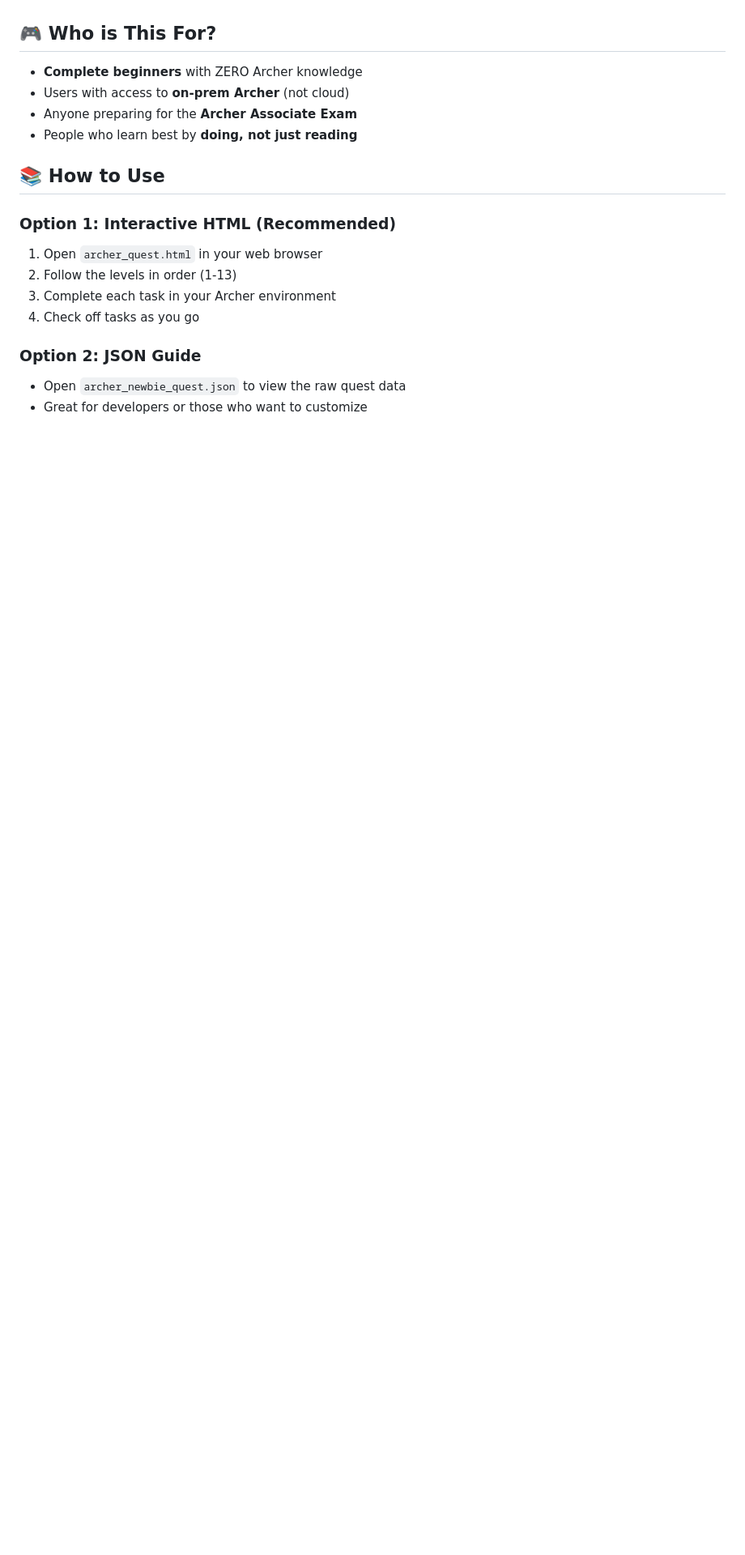
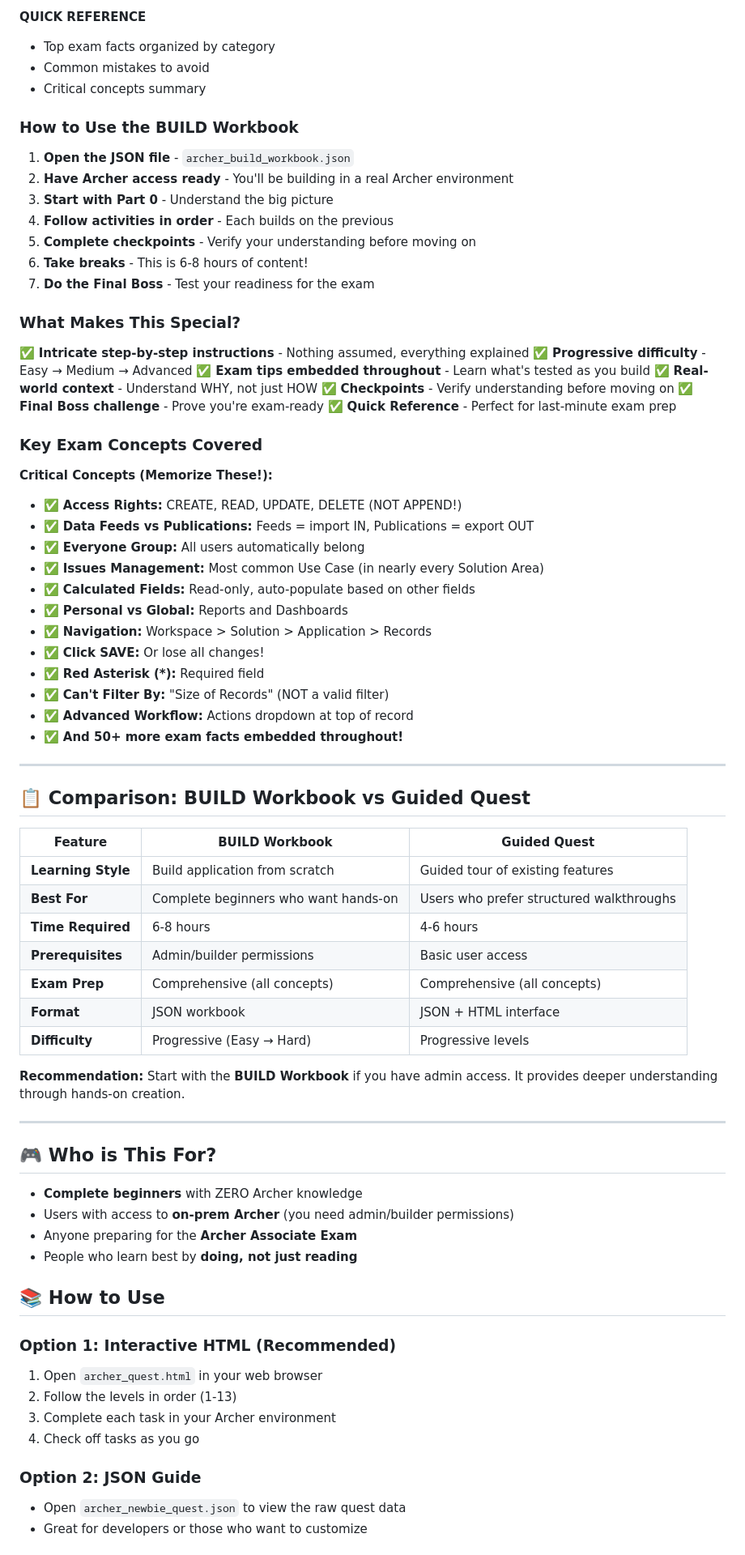
Before and after one commit to JakeyoloxD/Archery-Training, a Markdown page: ARCHER_QUEST_README.md, the part around one of its changes. Shown at 81% size. Rendered like a GitHub page; blank space fills up the shorter version.

```diff
--- a/ARCHER_QUEST_README.md
+++ b/ARCHER_QUEST_README.md
@@ -8,8 +67,66 @@ Inspired by the approach of learning through hands-on activities (like creating
+**QUICK REFERENCE**
+- Top exam facts organized by category
+- Common mistakes to avoid
+- Critical concepts summary
+
+### How to Use the BUILD Workbook
+
+1. **Open the JSON file** - `archer_build_workbook.json`
+2. **Have Archer access ready** - You'll be building in a real Archer environment
+3. **Start with Part 0** - Understand the big picture
+4. **Follow activities in order** - Each builds on the previous
+5. **Complete checkpoints** - Verify your understanding before moving on
+6. **Take breaks** - This is 6-8 hours of content!
+7. **Do the Final Boss** - Test your readiness for the exam
+
+### What Makes This Special?
+
+✅ **Intricate step-by-step instructions** - Nothing assumed, everything explained
+✅ **Progressive difficulty** - Easy → Medium → Advanced
+✅ **Exam tips embedded throughout** - Learn what's tested as you build
+✅ **Real-world context** - Understand WHY, not just HOW
+✅ **Checkpoints** - Verify understanding before moving on
+✅ **Final Boss challenge** - Prove you're exam-ready
+✅ **Quick Reference** - Perfect for last-minute exam prep
+
+### Key Exam Concepts Covered
+
+**Critical Concepts (Memorize These!):**
+- ✅ **Access Rights:** CREATE, READ, UPDATE, DELETE (NOT APPEND!)
+- ✅ **Data Feeds vs Publications:** Feeds = import IN, Publications = export OUT
+- ✅ **Everyone Group:** All users automatically belong
+- ✅ **Issues Management:** Most common Use Case (in nearly every Solution Area)
+- ✅ **Calculated Fields:** Read-only, auto-populate based on other fields
+- ✅ **Personal vs Global:** Reports and Dashboards
+- ✅ **Navigation:** Workspace > Solution > Application > Records
+- ✅ **Click SAVE:** Or lose all changes!
+- ✅ **Red Asterisk (*):** Required field
+- ✅ **Can't Filter By:** "Size of Records" (NOT a valid filter)
+- ✅ **Advanced Workflow:** Actions dropdown at top of record
+- ✅ **And 50+ more exam facts embedded throughout!**
+
+---
+
+## 📋 Comparison: BUILD Workbook vs Guided Quest
+
+| Feature | BUILD Workbook | Guided Quest |
+|---------|---------------|--------------|
+| **Learning Style** | Build application from scratch | Guided tour of existing features |
+| **Best For** | Complete beginners who want hands-on | Users who prefer structured walkthroughs |
+| **Time Required** | 6-8 hours | 4-6 hours |
+| **Prerequisites** | Admin/builder permissions | Basic user access |
+| **Exam Prep** | Comprehensive (all concepts) | Comprehensive (all concepts) |
+| **Format** | JSON workbook | JSON + HTML interface |
+| **Difficulty** | Progressive (Easy → Hard) | Progressive levels |
+
+**Recommendation:** Start with the **BUILD Workbook** if you have admin access. It provides deeper understanding through hands-on creation.
+
+---
 
 ## 🎮 Who is This For?
 
 - **Complete beginners** with ZERO Archer knowledge
-- Users with access to **on-prem Archer** (not cloud)
+- Users with access to **on-prem Archer** (you need admin/builder permissions)
 - Anyone preparing for the **Archer Associate Exam**
 - People who learn best by **doing, not just reading**
 
```
Also changed, not shown: other parts of ARCHER_QUEST_README.md (+63 -4 lines).
